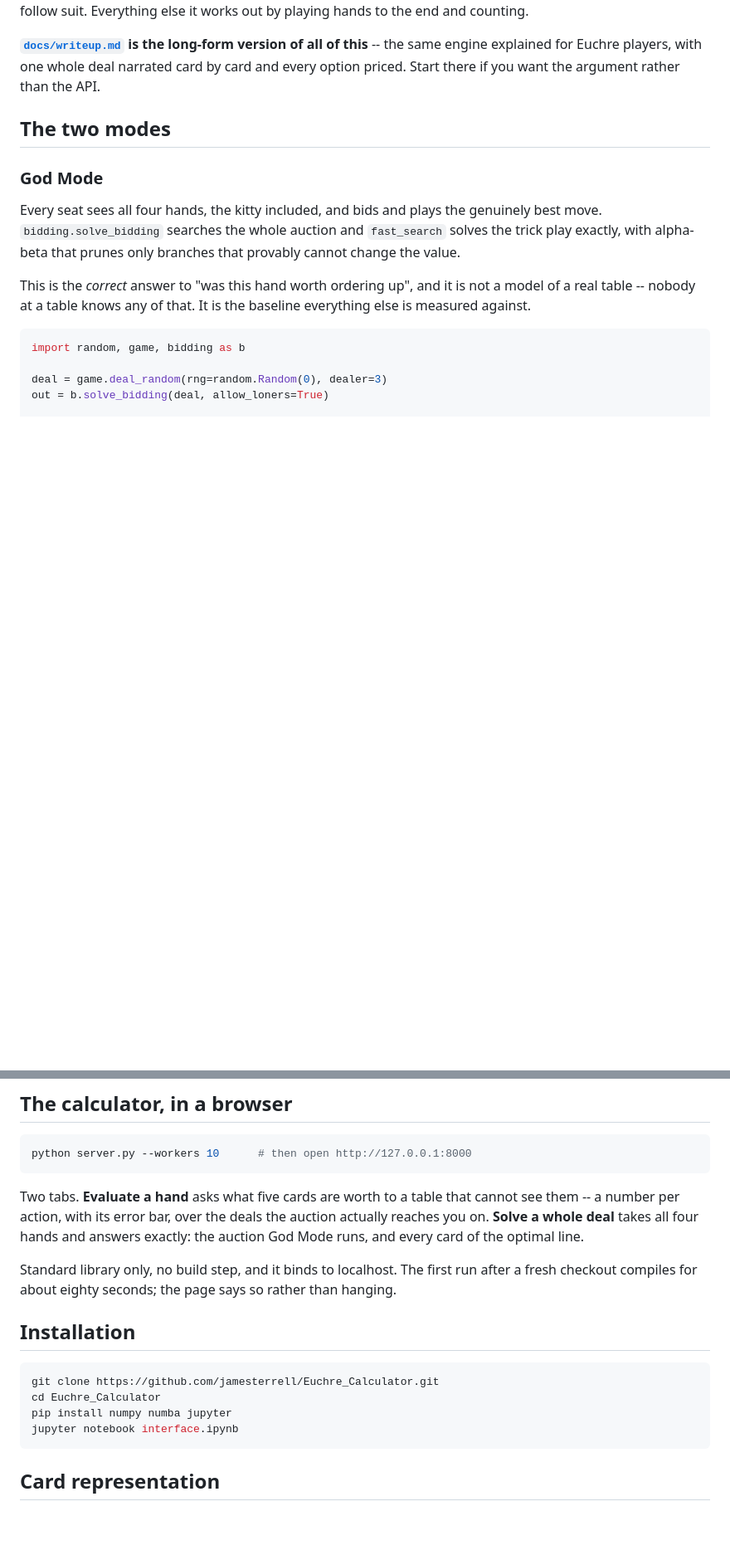
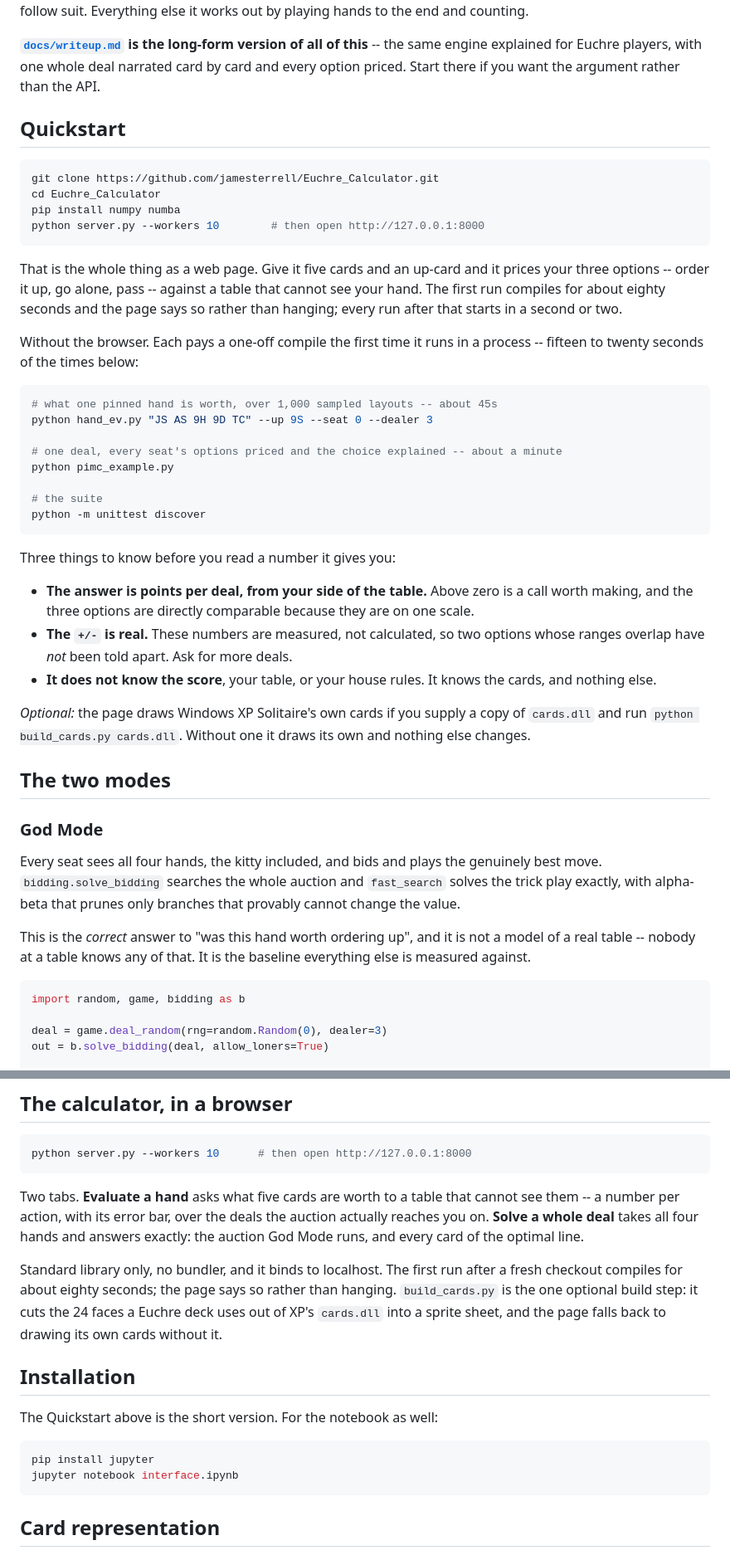
Before and after one commit to jamesterrell/Euchre_Calculator, a Markdown page: README.md, 2 parts joined by grey strips. Shown at 83% size. GitHub-like rendering; blank space fills up the shorter version.

Commit message:
Open the README with a quickstart
Four lines from clone to the calculator in a browser, then the same
questions from a shell, then the three things worth knowing before reading
any number it gives you: that the answer is points per deal from your side
of the table, that the +/- is measured rather than calculated so two
overlapping ranges have not been told apart, and that it knows the cards and
nothing else.

Both example commands were run rather than copied -- about 45s and about a
minute on a fresh process, most of the first twenty seconds of either being
the compiler.

Two corrections while in here. The browser section claimed no build step,
which stopped being true when `build_cards.py` arrived; it is no bundler,
plus a sentence on the one optional step. And Installation repeated the
quickstart's clone and pip lines verbatim, so it is now just the notebook
route it is actually for.

Co-Authored-By: Claude Opus 5 <noreply@anthropic.com>

````diff
--- a/README.md
+++ b/README.md
@@ -19,6 +19,49 @@ suit. Everything else it works out by playing hands to the end and counting.
 -- the same engine explained for Euchre players, with one whole deal narrated
 card by card and every option priced. Start there if you want the argument
 rather than the API.
+
+## Quickstart
+
+```bash
+git clone https://github.com/jamesterrell/Euchre_Calculator.git
+cd Euchre_Calculator
+pip install numpy numba
+python server.py --workers 10        # then open http://127.0.0.1:8000
+```
+
+That is the whole thing as a web page. Give it five cards and an up-card and
+it prices your three options -- order it up, go alone, pass -- against a table
+that cannot see your hand. The first run compiles for about eighty seconds and
+the page says so rather than hanging; every run after that starts in a second
+or two.
+
+Without the browser. Each pays a one-off compile the first time it runs in a
+process -- fifteen to twenty seconds of the times below:
+
+```bash
+# what one pinned hand is worth, over 1,000 sampled layouts -- about 45s
+python hand_ev.py "JS AS 9H 9D TC" --up 9S --seat 0 --dealer 3
+
+# one deal, every seat's options priced and the choice explained -- about a minute
+python pimc_example.py
+
+# the suite
+python -m unittest discover
+```
+
+Three things to know before you read a number it gives you:
+
+- **The answer is points per deal, from your side of the table.** Above zero
+  is a call worth making, and the three options are directly comparable
+  because they are on one scale.
+- **The `+/-` is real.** These numbers are measured, not calculated, so two
+  options whose ranges overlap have *not* been told apart. Ask for more deals.
+- **It does not know the score**, your table, or your house rules. It knows
+  the cards, and nothing else.
+
+*Optional:* the page draws Windows XP Solitaire's own cards if you supply a
+copy of `cards.dll` and run `python build_cards.py cards.dll`. Without one it
+draws its own and nothing else changes.
 
 ## The two modes
 
@@ -235,16 +278,18 @@ auction actually reaches you on. **Solve a whole deal** takes all four hands
 and answers exactly: the auction God Mode runs, and every card of the optimal
 line.
 
-Standard library only, no build step, and it binds to localhost. The first run
+Standard library only, no bundler, and it binds to localhost. The first run
 after a fresh checkout compiles for about eighty seconds; the page says so
-rather than hanging.
+rather than hanging. `build_cards.py` is the one optional build step: it cuts
+the 24 faces a Euchre deck uses out of XP's `cards.dll` into a sprite sheet,
+and the page falls back to drawing its own cards without it.
 
 ## Installation
 
+The Quickstart above is the short version. For the notebook as well:
+
 ```bash
-git clone https://github.com/jamesterrell/Euchre_Calculator.git
-cd Euchre_Calculator
-pip install numpy numba jupyter
+pip install jupyter
 jupyter notebook interface.ipynb
 ```
 
````
